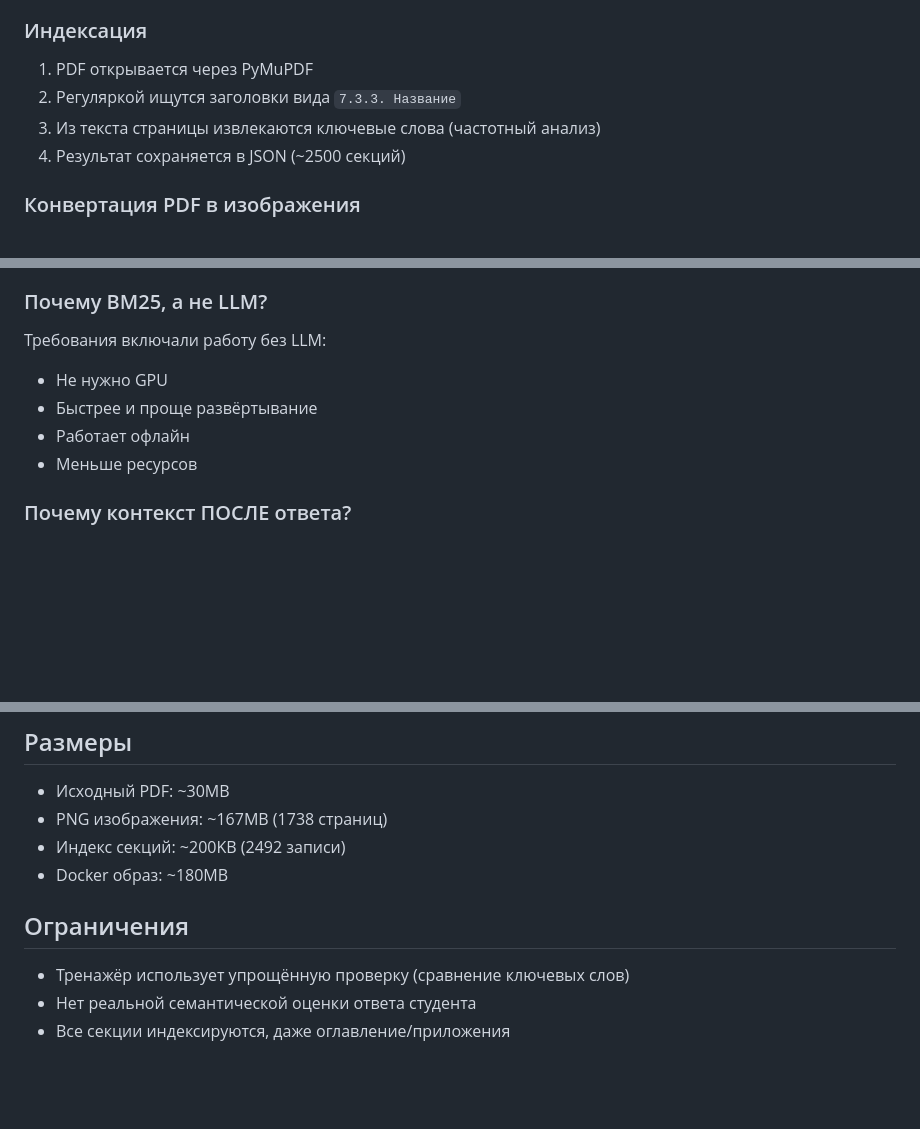
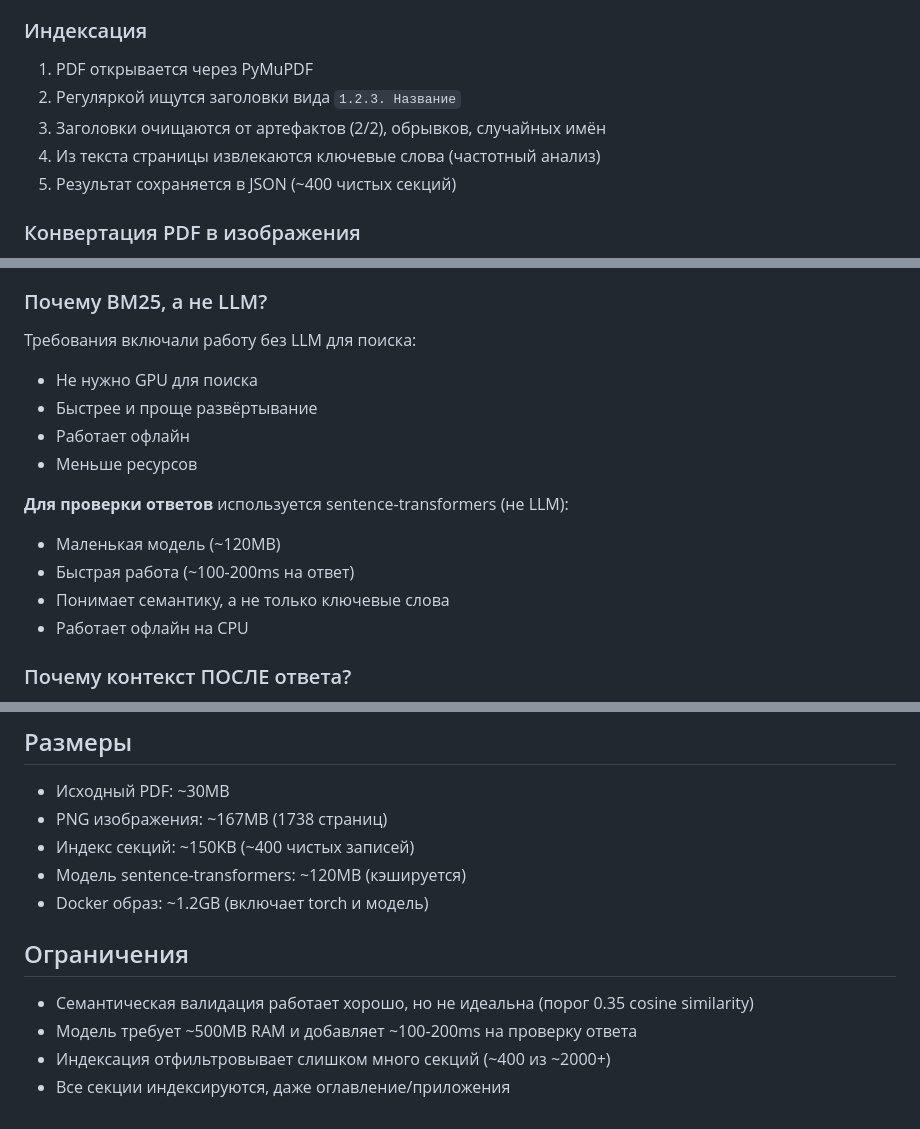
Before and after one commit to Fromant/ux-ui-rag, a Markdown page: README.md, 3 parts joined by grey strips. Rendered like a GitHub page; blank space fills up the shorter version.

```diff
--- a/README.md
+++ b/README.md
@@ -194,9 +209,10 @@ curl -X POST http://localhost:8000/api/simulator/validate \
 ### Индексация
 
 1. PDF открывается через PyMuPDF
-2. Регуляркой ищутся заголовки вида `7.3.3. Название`
-3. Из текста страницы извлекаются ключевые слова (частотный анализ)
-4. Результат сохраняется в JSON (~2500 секций)
+2. Регуляркой ищутся заголовки вида `1.2.3. Название`
+3. Заголовки очищаются от артефактов (2/2), обрывков, случайных имён
+4. Из текста страницы извлекаются ключевые слова (частотный анализ)
+5. Результат сохраняется в JSON (~400 чистых секций)
 
 ### Конвертация PDF в изображения
 
@@ -215,11 +231,17 @@ curl -X POST http://localhost:8000/api/simulator/validate \
 
 ### Почему BM25, а не LLM?
 
-Требования включали работу без LLM:
-- Не нужно GPU
+Требования включали работу без LLM для поиска:
+- Не нужно GPU для поиска
 - Быстрее и проще развёртывание
 - Работает офлайн
 - Меньше ресурсов
+
+**Для проверки ответов** используется sentence-transformers (не LLM):
+- Маленькая модель (~120MB)
+- Быстрая работа (~100-200ms на ответ)
+- Понимает семантику, а не только ключевые слова
+- Работает офлайн на CPU
 
 ### Почему контекст ПОСЛЕ ответа?
 
@@ -243,11 +265,13 @@ python -m app.processors.pdf_to_images
 
 - Исходный PDF: ~30MB
 - PNG изображения: ~167MB (1738 страниц)
-- Индекс секций: ~200KB (2492 записи)
-- Docker образ: ~180MB
+- Индекс секций: ~150KB (~400 чистых записей)
+- Модель sentence-transformers: ~120MB (кэшируется)
+- Docker образ: ~1.2GB (включает torch и модель)
 
 ## Ограничения
 
-- Тренажёр использует упрощённую проверку (сравнение ключевых слов)
-- Нет реальной семантической оценки ответа студента
+- Семантическая валидация работает хорошо, но не идеальна (порог 0.35 cosine similarity)
+- Модель требует ~500MB RAM и добавляет ~100-200ms на проверку ответа
+- Индексация отфильтровывает слишком много секций (~400 из ~2000+)
 - Все секции индексируются, даже оглавление/приложения
```
Also changed, not shown: other parts of README.md (+19 -4 lines).
